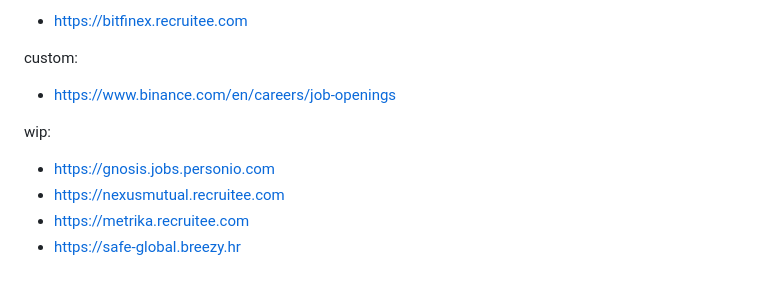
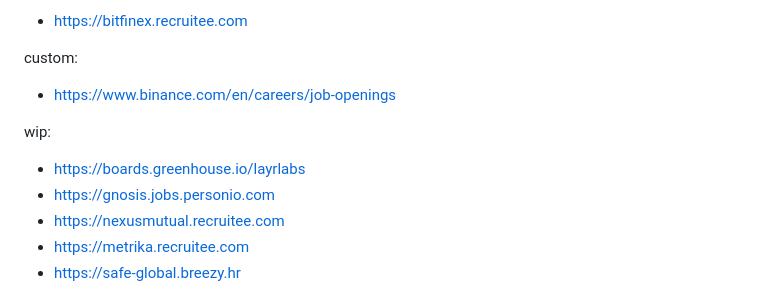
Before and after one commit to yury-dubinin/crypto-jobs-crawler, a Markdown page: README.md, the part around the change. Rendered like a GitHub page.

```diff
--- a/README.md
+++ b/README.md
@@ -83,6 +83,7 @@ custom:
 - https://www.binance.com/en/careers/job-openings
 
 wip:
+- https://boards.greenhouse.io/layrlabs
 - https://gnosis.jobs.personio.com
 - https://nexusmutual.recruitee.com
 - https://metrika.recruitee.com
```
